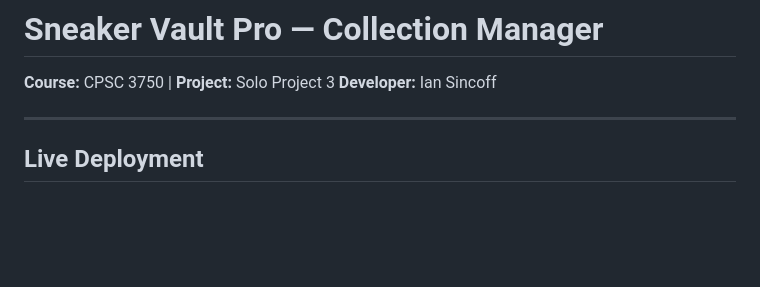
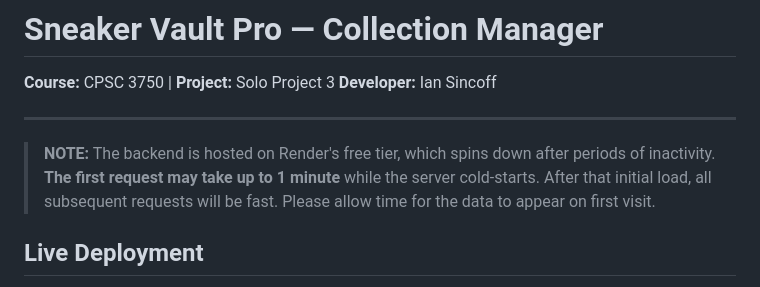
Before and after one commit to sincoff/sneaker_manager, a Markdown page: README.md, the part around the change. Drawn GitHub-style; blank space fills up the shorter version.

```diff
--- a/README.md
+++ b/README.md
@@ -3,6 +3,8 @@
 **Developer:** Ian Sincoff
 
 ---
+
+> **NOTE:** The backend is hosted on Render's free tier, which spins down after periods of inactivity. **The first request may take up to 1 minute** while the server cold-starts. After that initial load, all subsequent requests will be fast. Please allow time for the data to appear on first visit.
 
 ## Live Deployment
 * **Production App (Custom Domain):** [https://sneaker-manager.xyz](https://sneaker-manager.xyz)
```
